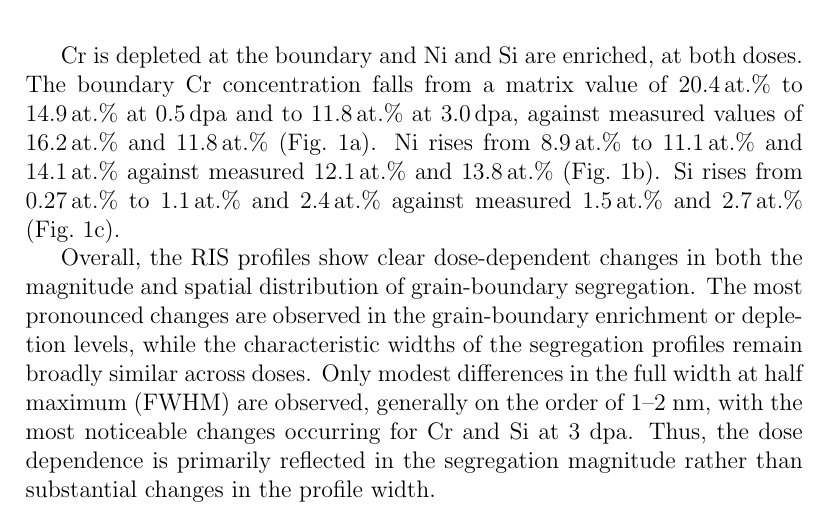
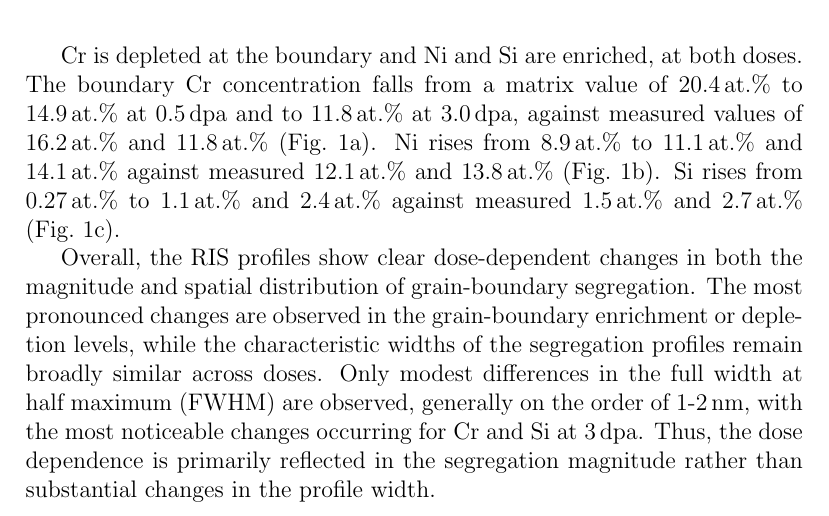
Before and after one commit to LogosWang/RIS_oxi_kinetics, a LaTeX document (main.tex): part of page 9 of 11, cut so that both start at the same text. Compiled offline with pdfLaTeX.

Commit message:
20260830

```diff
--- a/main.tex
+++ b/main.tex
@@ -469,7 +469,7 @@ Cr is depleted at the boundary and Ni and Si are enriched, at both doses. The bo
 (Fig.~\ref{fig:profile-ni}). Si rises from \SI{0.27}{\atpct} to
 \SI{1.1}{\atpct} and \SI{2.4}{\atpct} against measured \SI{1.5}{\atpct} and \SI{2.7}{\atpct} (Fig.~\ref{fig:profile-si}).
 
-Overall, the RIS profiles show clear dose-dependent changes in both the magnitude and spatial distribution of grain-boundary segregation. The most pronounced changes are observed in the grain-boundary enrichment or depletion levels, while the characteristic widths of the segregation profiles remain broadly similar across doses. Only modest differences in the full width at half maximum (FWHM) are observed, generally on the order of 1--2~nm, with the most noticeable changes occurring for Cr and Si at 3~dpa. Thus, the dose dependence is primarily reflected in the segregation magnitude rather than substantial changes in the profile width.
+Overall, the RIS profiles show clear dose-dependent changes in both the magnitude and spatial distribution of grain-boundary segregation. The most pronounced changes are observed in the grain-boundary enrichment or depletion levels, while the characteristic widths of the segregation profiles remain broadly similar across doses. Only modest differences in the full width at half maximum (FWHM) are observed, generally on the order of 1-\SI{2}{nm}, with the most noticeable changes occurring for Cr and Si at \SI{3}{dpa}. Thus, the dose dependence is primarily reflected in the segregation magnitude rather than substantial changes in the profile width.
 
 \subsection{Dose-Dependent Grain-Boundary Oxidation Kinetics}
 \label{sec:resultsOxi}
```
